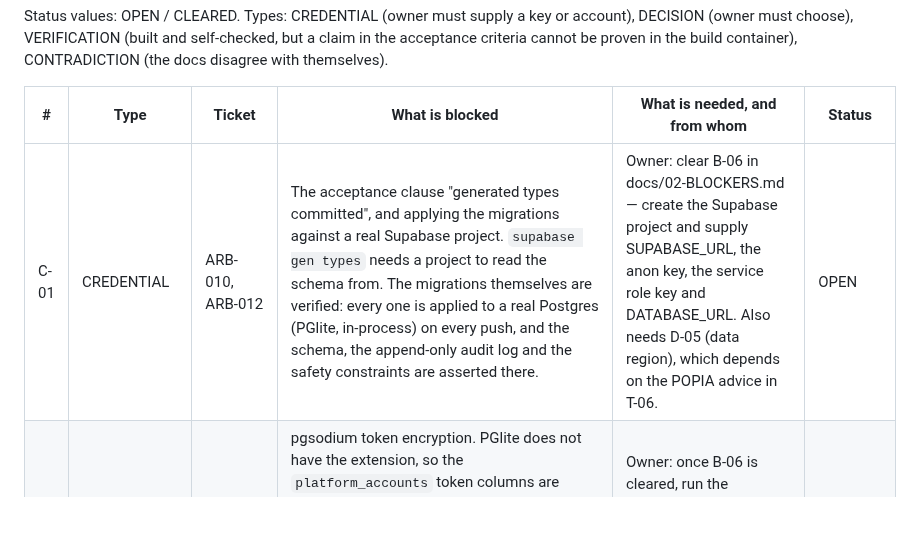
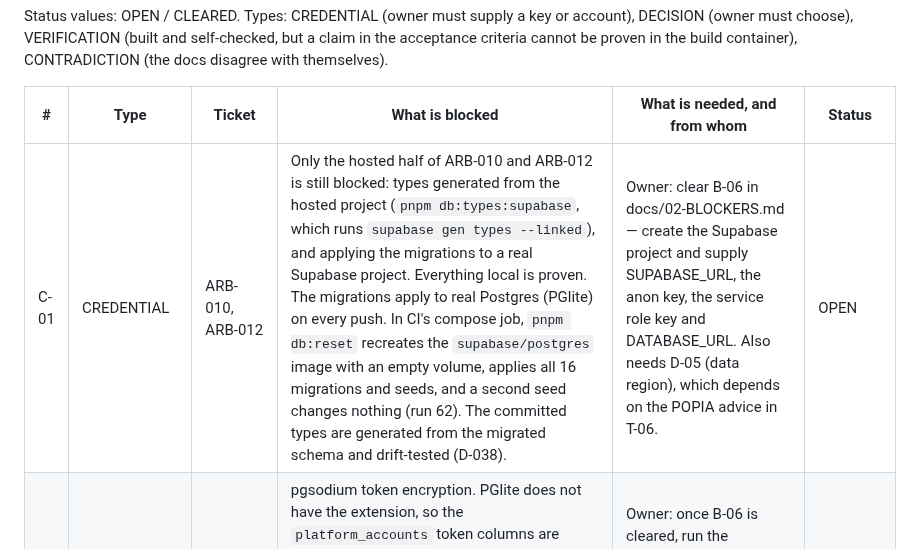
Before and after one commit to logiagenesis/bpomax, a Markdown page: docs/BLOCKERS.md, the part around the change. GitHub-like rendering; blank space fills up the shorter version.

```diff
--- a/docs/BLOCKERS.md
+++ b/docs/BLOCKERS.md
@@ -11,7 +11,7 @@ proven in the build container), CONTRADICTION (the docs disagree with themselves
 
 | # | Type | Ticket | What is blocked | What is needed, and from whom | Status |
 |---|---|---|---|---|---|
-| C-01 | CREDENTIAL | ARB-010, ARB-012 | The acceptance clause "generated types committed", and applying the migrations against a real Supabase project. `supabase gen types` needs a project to read the schema from. The migrations themselves are verified: every one is applied to a real Postgres (PGlite, in-process) on every push, and the schema, the append-only audit log and the safety constraints are asserted there. | Owner: clear B-06 in docs/02-BLOCKERS.md — create the Supabase project and supply SUPABASE_URL, the anon key, the service role key and DATABASE_URL. Also needs D-05 (data region), which depends on the POPIA advice in T-06. | OPEN |
+| C-01 | CREDENTIAL | ARB-010, ARB-012 | Only the hosted half of ARB-010 and ARB-012 is still blocked: types generated from the hosted project (`pnpm db:types:supabase`, which runs `supabase gen types --linked`), and applying the migrations to a real Supabase project. Everything local is proven. The migrations apply to real Postgres (PGlite) on every push. In CI's compose job, `pnpm db:reset` recreates the `supabase/postgres` image with an empty volume, applies all 16 migrations and seeds, and a second seed changes nothing (run 62). The committed types are generated from the migrated schema and drift-tested (D-038). | Owner: clear B-06 in docs/02-BLOCKERS.md — create the Supabase project and supply SUPABASE_URL, the anon key, the service role key and DATABASE_URL. Also needs D-05 (data region), which depends on the POPIA advice in T-06. | OPEN |
 | V-02 | VERIFICATION | ARB-010 | pgsodium token encryption. PGlite does not have the extension, so the `platform_accounts` token columns are typed and constrained but their encryption is not exercised in tests. (The `auth` schema is no longer part of this row: the RLS tests run against a shim matching Supabase's own definition — DECISIONS.md D-012 — so the policies themselves are proven here.) | Owner: once B-06 is cleared, run the migrations against the Supabase project and re-run the RLS suite against it in CI using the service role key. | OPEN |
 | D-14 | DECISION | ARB-013, ARB-040 | Seed figures for `market_price_bands`. docs/01 says to seed bands flagged `source='seed'` but gives no numbers, and ARB-040 prices real bids off the p50 — so an invented band becomes an invented price on a real proposal. The seed mechanism is built, idempotent and tested; it ships zero bands. The estimate worker falls through to the next method while there are none. | Owner: supply a p25/p50/p75 per category and currency you stand behind — from your own completed projects, a rate you would quote, or a CSV of observed marketplace prices — or confirm that bands stay empty until the price-refresh worker has real data. Numbering continues docs/02-BLOCKERS.md, whose decisions end at D-13. | OPEN |
 | V-03 | VERIFICATION | ARB-012 | The hosted sign-in round trip itself: `signInWithPassword`, the emailed confirmation, and the JWT Supabase mints. Everything the schema does with that identity is proven here — the trigger that provisions an application user, the role split, and the rule that an approval names the person who made it — but no real token has ever been issued. | Owner: once B-06 is cleared, create one test user in the Supabase project and sign in from the login page (ARB-061); the Playwright e2e run then covers it. | OPEN |
```
Also changed, not shown: docs/04-PROJECT-BOARD.md (+1 -1 lines).
